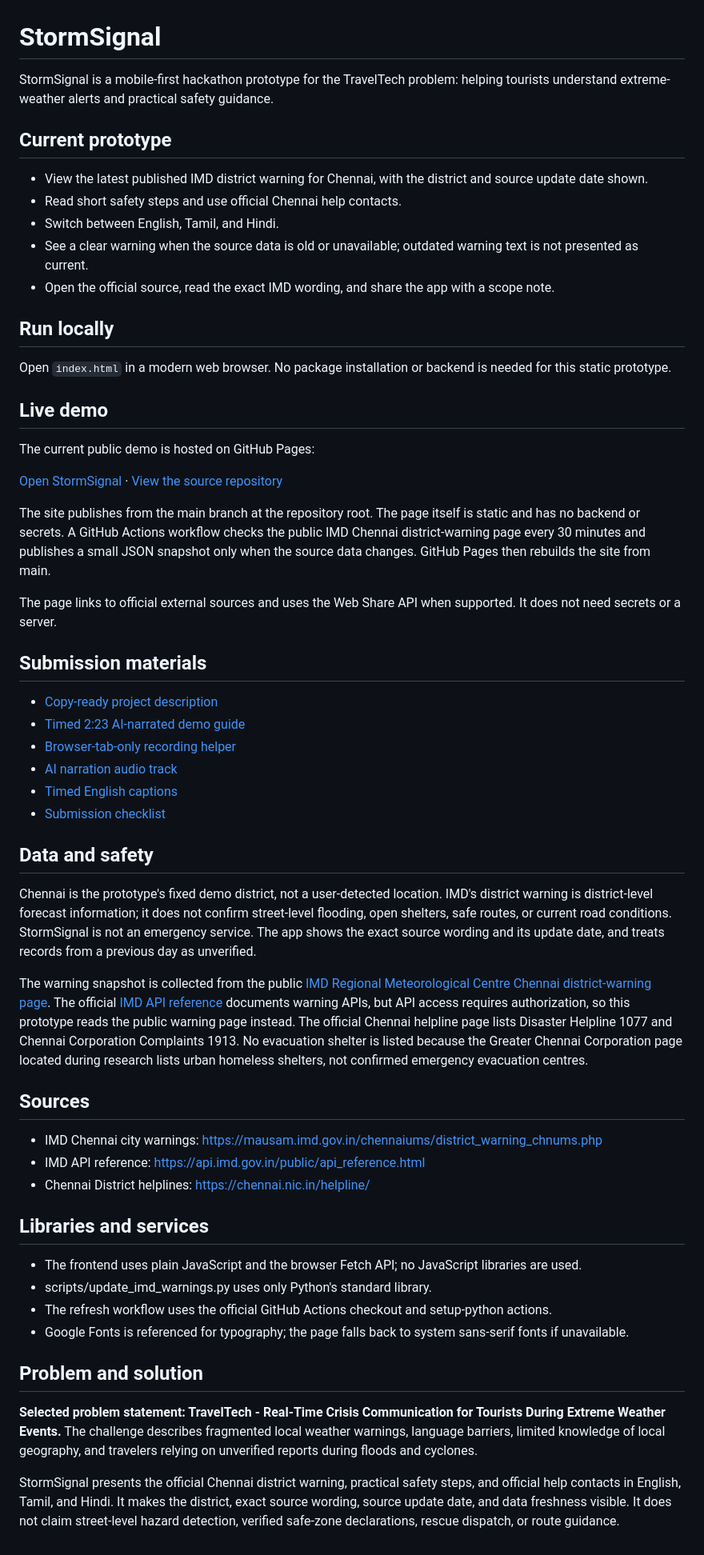
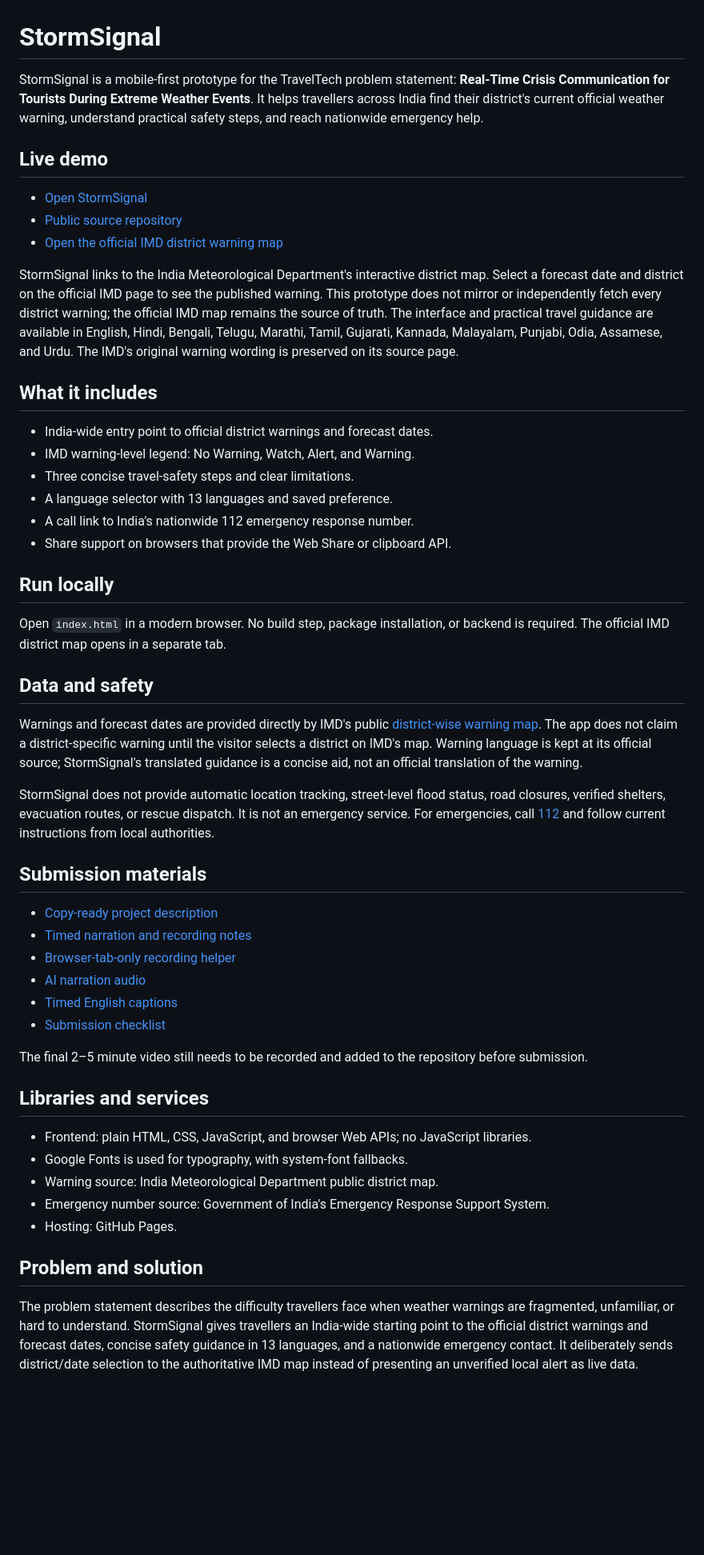
Before and after one commit to VenuVeerapaneni/StormSignal, a Markdown page: README.md, the part around the change. Shown at 80% size. Drawn GitHub-style; blank space fills up the shorter version.

Commit message:
Document India-wide scope and source limits

```diff
--- a/README.md
+++ b/README.md
@@ -1,59 +1,53 @@
 # StormSignal
 
-StormSignal is a mobile-first hackathon prototype for the TravelTech problem: helping tourists understand extreme-weather alerts and practical safety guidance.
+StormSignal is a mobile-first prototype for the TravelTech problem statement: **Real-Time Crisis Communication for Tourists During Extreme Weather Events**. It helps travellers across India find their district's current official weather warning, understand practical safety steps, and reach nationwide emergency help.
 
-## Current prototype
+## Live demo
 
-- View the latest published IMD district warning for Chennai, with the district and source update date shown.
-- Read short safety steps and use official Chennai help contacts.
-- Switch between English, Tamil, and Hindi.
-- See a clear warning when the source data is old or unavailable; outdated warning text is not presented as current.
-- Open the official source, read the exact IMD wording, and share the app with a scope note.
+- [Open StormSignal](https://venuveerapaneni.github.io/StormSignal/)
+- [Public source repository](https://github.com/VenuVeerapaneni/StormSignal)
+- [Open the official IMD district warning map](https://mausam.imd.gov.in/responsive/districtWiseWarningGIS.php)
+
+StormSignal links to the India Meteorological Department's interactive district map. Select a forecast date and district on the official IMD page to see the published warning. This prototype does not mirror or independently fetch every district warning; the official IMD map remains the source of truth. The interface and practical travel guidance are available in English, Hindi, Bengali, Telugu, Marathi, Tamil, Gujarati, Kannada, Malayalam, Punjabi, Odia, Assamese, and Urdu. The IMD's original warning wording is preserved on its source page.
+
+## What it includes
+
+- India-wide entry point to official district warnings and forecast dates.
+- IMD warning-level legend: No Warning, Watch, Alert, and Warning.
+- Three concise travel-safety steps and clear limitations.
+- A language selector with 13 languages and saved preference.
+- A call link to India's nationwide 112 emergency response number.
+- Share support on browsers that provide the Web Share or clipboard API.
 
 ## Run locally
 
-Open `index.html` in a modern web browser. No package installation or backend is needed for this static prototype.
+Open `index.html` in a modern browser. No build step, package installation, or backend is required. The official IMD district map opens in a separate tab.
 
-## Live demo
+## Data and safety
 
-The current public demo is hosted on GitHub Pages:
+Warnings and forecast dates are provided directly by IMD's public [district-wise warning map](https://mausam.imd.gov.in/responsive/districtWiseWarningGIS.php). The app does not claim a district-specific warning until the visitor selects a district on IMD's map. Warning language is kept at its official source; StormSignal's translated guidance is a concise aid, not an official translation of the warning.
 
-[Open StormSignal](https://venuveerapaneni.github.io/StormSignal/) · [View the source repository](https://github.com/VenuVeerapaneni/StormSignal)
-
-The site publishes from the main branch at the repository root. The page itself is static and has no backend or secrets. A GitHub Actions workflow checks the public IMD Chennai district-warning page every 30 minutes and publishes a small JSON snapshot only when the source data changes. GitHub Pages then rebuilds the site from main.
-
-The page links to official external sources and uses the Web Share API when supported. It does not need secrets or a server.
+StormSignal does not provide automatic location tracking, street-level flood status, road closures, verified shelters, evacuation routes, or rescue dispatch. It is not an emergency service. For emergencies, call [112](https://112.gov.in/) and follow current instructions from local authorities.
 
 ## Submission materials
 
 - [Copy-ready project description](SUBMISSION_DESCRIPTION.md)
-- [Timed 2:23 AI-narrated demo guide](DEMO_SCRIPT.md)
+- [Timed narration and recording notes](DEMO_SCRIPT.md)
 - [Browser-tab-only recording helper](demo/recorder.html)
-- [AI narration audio track](demo/stormsignal-narration-16k.mp3)
+- [AI narration audio](demo/stormsignal-narration-16k.mp3)
 - [Timed English captions](demo/stormsignal-demo.srt)
 - [Submission checklist](SUBMISSION_CHECKLIST.md)
 
-## Data and safety
-
-Chennai is the prototype's fixed demo district, not a user-detected location. IMD's district warning is district-level forecast information; it does not confirm street-level flooding, open shelters, safe routes, or current road conditions. StormSignal is not an emergency service. The app shows the exact source wording and its update date, and treats records from a previous day as unverified.
-
-The warning snapshot is collected from the public [IMD Regional Meteorological Centre Chennai district-warning page](https://mausam.imd.gov.in/imd_latest/contents/districtwise-warning_mc.php?id=26&day=Day_1). The official [IMD API reference](https://api.imd.gov.in/public/api_reference.html) documents warning APIs, but API access requires authorization, so this prototype reads the public warning page instead. The official Chennai helpline page lists Disaster Helpline 1077 and Chennai Corporation Complaints 1913. No evacuation shelter is listed because the Greater Chennai Corporation page located during research lists urban homeless shelters, not confirmed emergency evacuation centres.
-
-## Sources
-
-- IMD Chennai city warnings: https://mausam.imd.gov.in/chennaiums/district_warning_chnums.php
-- IMD API reference: https://api.imd.gov.in/public/api_reference.html
-- Chennai District helplines: https://chennai.nic.in/helpline/
+The final 2–5 minute video still needs to be recorded and added to the repository before submission.
 
 ## Libraries and services
 
-- The frontend uses plain JavaScript and the browser Fetch API; no JavaScript libraries are used.
-- scripts/update_imd_warnings.py uses only Python's standard library.
-- The refresh workflow uses the official GitHub Actions checkout and setup-python actions.
-- Google Fonts is referenced for typography; the page falls back to system sans-serif fonts if unavailable.
+- Frontend: plain HTML, CSS, JavaScript, and browser Web APIs; no JavaScript libraries.
+- Google Fonts is used for typography, with system-font fallbacks.
+- Warning source: India Meteorological Department public district map.
+- Emergency number source: Government of India's Emergency Response Support System.
+- Hosting: GitHub Pages.
 
 ## Problem and solution
 
-**Selected problem statement: TravelTech - Real-Time Crisis Communication for Tourists During Extreme Weather Events.** The challenge describes fragmented local weather warnings, language barriers, limited knowledge of local geography, and travelers relying on unverified reports during floods and cyclones.
-
-StormSignal presents the official Chennai district warning, practical safety steps, and official help contacts in English, Tamil, and Hindi. It makes the district, exact source wording, source update date, and data freshness visible. It does not claim street-level hazard detection, verified safe-zone declarations, rescue dispatch, or route guidance.
+The problem statement describes the difficulty travellers face when weather warnings are fragmented, unfamiliar, or hard to understand. StormSignal gives travellers an India-wide starting point to the official district warnings and forecast dates, concise safety guidance in 13 languages, and a nationwide emergency contact. It deliberately sends district/date selection to the authoritative IMD map instead of presenting an unverified local alert as live data.
```
